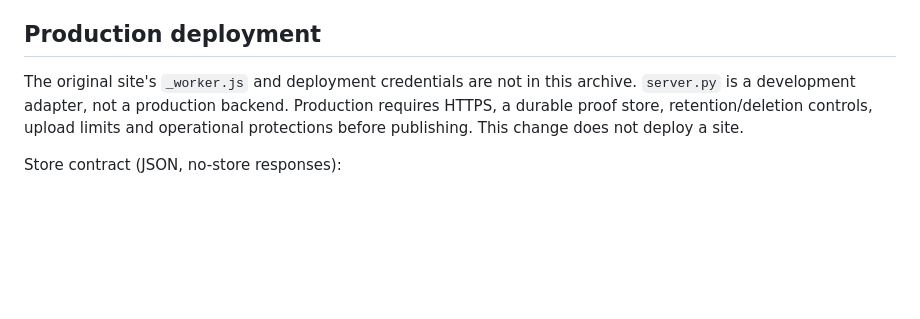
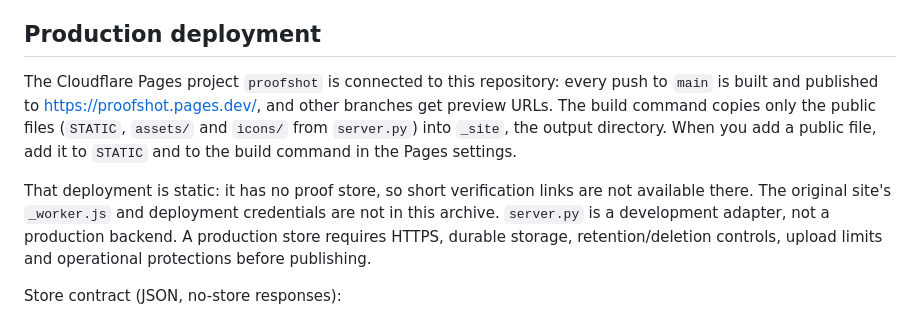
Before and after one commit to hoyoondotjung/proofshot, a Markdown page: README.md, the part around the change. Rendered like a GitHub page; blank space fills up the shorter version.

Commit message:
Document the Cloudflare Pages deployment
Pushes to main now publish the public files to proofshot.pages.dev.

Co-Authored-By: Claude Opus 5.5 <noreply@anthropic.com>

```diff
--- a/README.md
+++ b/README.md
@@ -106,10 +106,18 @@ calendar connectivity checks are separate from these deterministic tests.
 
 ## Production deployment
 
-The original site's `_worker.js` and deployment credentials are not in this
-archive. `server.py` is a development adapter, not a production backend. Production
-requires HTTPS, a durable proof store, retention/deletion controls, upload limits
-and operational protections before publishing. This change does not deploy a site.
+The Cloudflare Pages project `proofshot` is connected to this repository: every
+push to `main` is built and published to <https://proofshot.pages.dev/>, and other
+branches get preview URLs. The build command copies only the public files
+(`STATIC`, `assets/` and `icons/` from `server.py`) into `_site`, the output
+directory. When you add a public file, add it to `STATIC` and to the build command
+in the Pages settings.
+
+That deployment is static: it has no proof store, so short verification links are
+not available there. The original site's `_worker.js` and deployment credentials
+are not in this archive. `server.py` is a development adapter, not a production
+backend. A production store requires HTTPS, durable storage, retention/deletion
+controls, upload limits and operational protections before publishing.
 
 Store contract (JSON, no-store responses):
 
```
